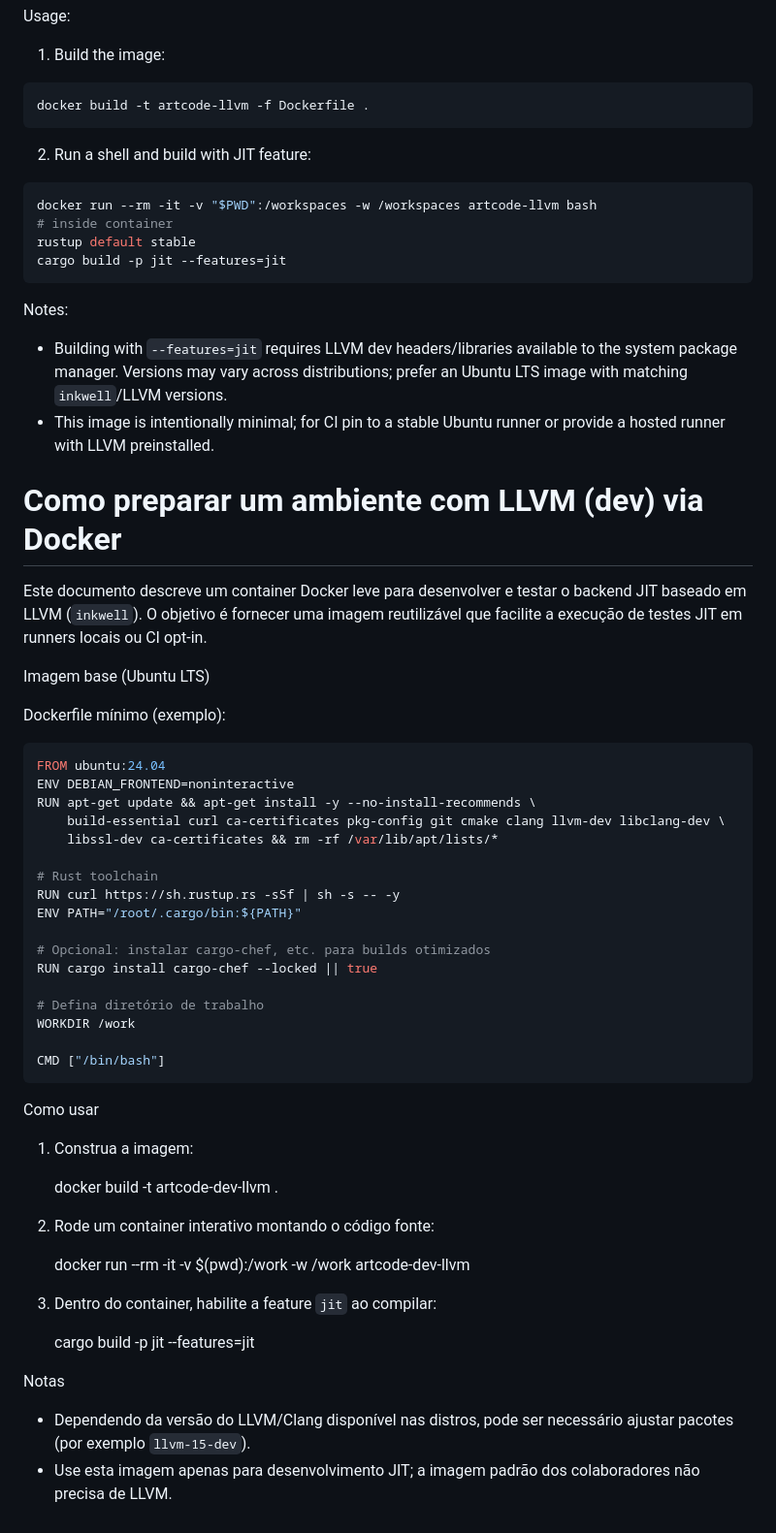
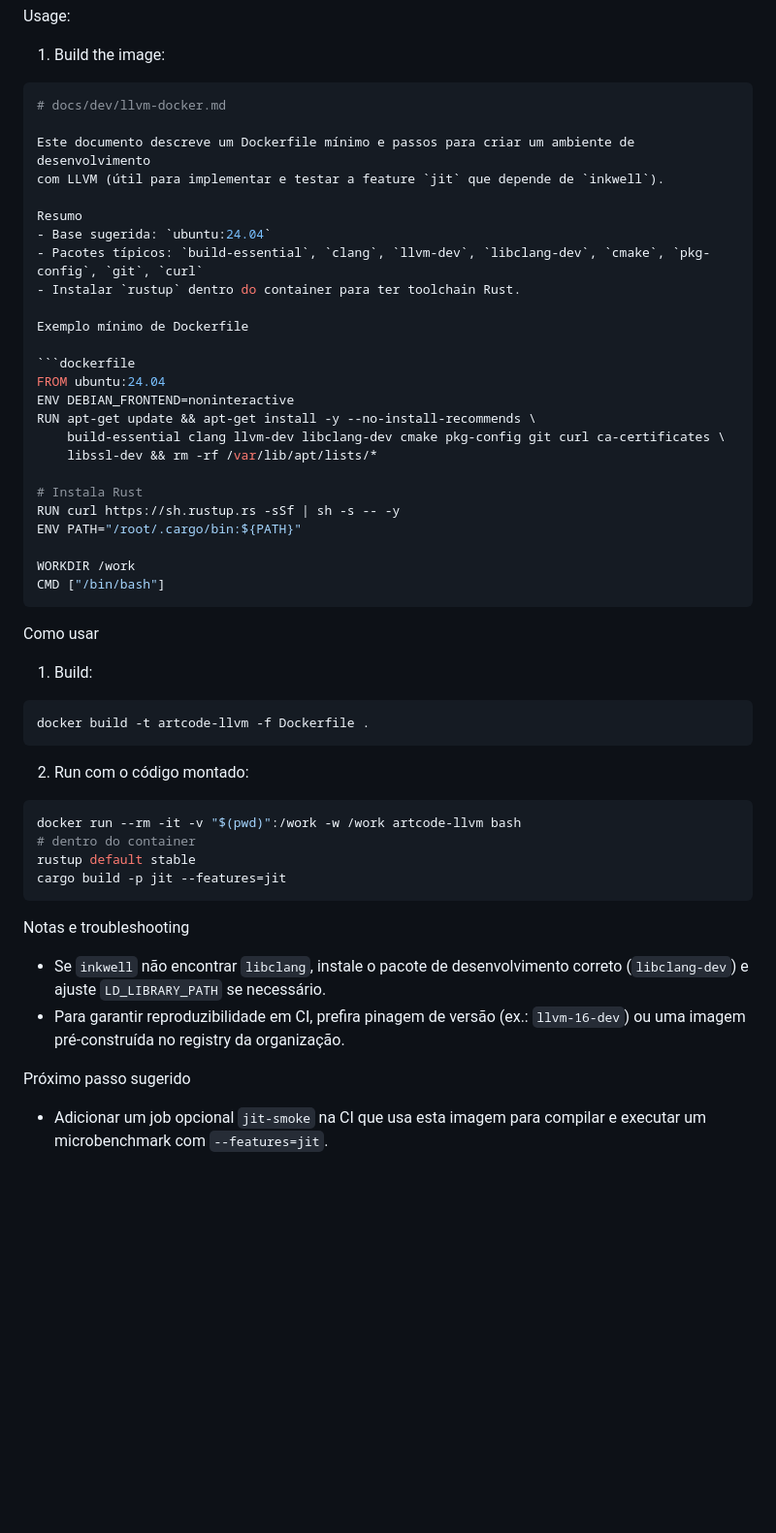
Before and after one commit to kitsuneislife/artcode, a Markdown page: docs/dev/llvm-docker.md, the part around the change. Shown: that part at 97% size. GitHub-like rendering; blank space fills up the shorter version.

Commit message:
docs(dev): add llvm-docker guide for JIT development; clean ir lowering warnings

````diff
--- a/docs/dev/llvm-docker.md
+++ b/docs/dev/llvm-docker.md
@@ -79,63 +79,52 @@ Usage:
 1. Build the image:
 
 ```sh
-docker build -t artcode-llvm -f Dockerfile .
-```
+# docs/dev/llvm-docker.md
 
-2. Run a shell and build with JIT feature:
+Este documento descreve um Dockerfile mínimo e passos para criar um ambiente de desenvolvimento
+com LLVM (útil para implementar e testar a feature `jit` que depende de `inkwell`).
 
-```sh
-docker run --rm -it -v "$PWD":/workspaces -w /workspaces artcode-llvm bash
-# inside container
-rustup default stable
-cargo build -p jit --features=jit
-```
+Resumo
+- Base sugerida: `ubuntu:24.04`
+- Pacotes típicos: `build-essential`, `clang`, `llvm-dev`, `libclang-dev`, `cmake`, `pkg-config`, `git`, `curl`
+- Instalar `rustup` dentro do container para ter toolchain Rust.
 
-Notes:
-- Building with `--features=jit` requires LLVM dev headers/libraries available to the system package manager. Versions may vary across distributions; prefer an Ubuntu LTS image with matching `inkwell`/LLVM versions.
-- This image is intentionally minimal; for CI pin to a stable Ubuntu runner or provide a hosted runner with LLVM preinstalled.
-# Como preparar um ambiente com LLVM (dev) via Docker
-
-Este documento descreve um container Docker leve para desenvolver e testar o backend JIT baseado em LLVM (`inkwell`). O objetivo é fornecer uma imagem reutilizável que facilite a execução de testes JIT em runners locais ou CI opt-in.
-
-Imagem base (Ubuntu LTS)
-
-Dockerfile mínimo (exemplo):
+Exemplo mínimo de Dockerfile
 
 ```dockerfile
 FROM ubuntu:24.04
 ENV DEBIAN_FRONTEND=noninteractive
 RUN apt-get update && apt-get install -y --no-install-recommends \
-    build-essential curl ca-certificates pkg-config git cmake clang llvm-dev libclang-dev \
-    libssl-dev ca-certificates && rm -rf /var/lib/apt/lists/*
+    build-essential clang llvm-dev libclang-dev cmake pkg-config git curl ca-certificates \
+    libssl-dev && rm -rf /var/lib/apt/lists/*
 
-# Rust toolchain
+# Instala Rust
 RUN curl https://sh.rustup.rs -sSf | sh -s -- -y
 ENV PATH="/root/.cargo/bin:${PATH}"
 
-# Opcional: instalar cargo-chef, etc. para builds otimizados
-RUN cargo install cargo-chef --locked || true
-
-# Defina diretório de trabalho
 WORKDIR /work
-
 CMD ["/bin/bash"]
 ```
 
 Como usar
+1. Build:
 
-1. Construa a imagem:
+```bash
+docker build -t artcode-llvm -f Dockerfile .
+```
 
-   docker build -t artcode-dev-llvm .
+2. Run com o código montado:
 
-2. Rode um container interativo montando o código fonte:
+```bash
+docker run --rm -it -v "$(pwd)":/work -w /work artcode-llvm bash
+# dentro do container
+rustup default stable
+cargo build -p jit --features=jit
+```
 
-   docker run --rm -it -v $(pwd):/work -w /work artcode-dev-llvm
+Notas e troubleshooting
+- Se `inkwell` não encontrar `libclang`, instale o pacote de desenvolvimento correto (`libclang-dev`) e ajuste `LD_LIBRARY_PATH` se necessário.
+- Para garantir reproduzibilidade em CI, prefira pinagem de versão (ex.: `llvm-16-dev`) ou uma imagem pré-construída no registry da organização.
 
-3. Dentro do container, habilite a feature `jit` ao compilar:
-
-   cargo build -p jit --features=jit
-
-Notas
-- Dependendo da versão do LLVM/Clang disponível nas distros, pode ser necessário ajustar pacotes (por exemplo `llvm-15-dev`).
-- Use esta imagem apenas para desenvolvimento JIT; a imagem padrão dos colaboradores não precisa de LLVM.
+Próximo passo sugerido
+- Adicionar um job opcional `jit-smoke` na CI que usa esta imagem para compilar e executar um microbenchmark com `--features=jit`.
````
